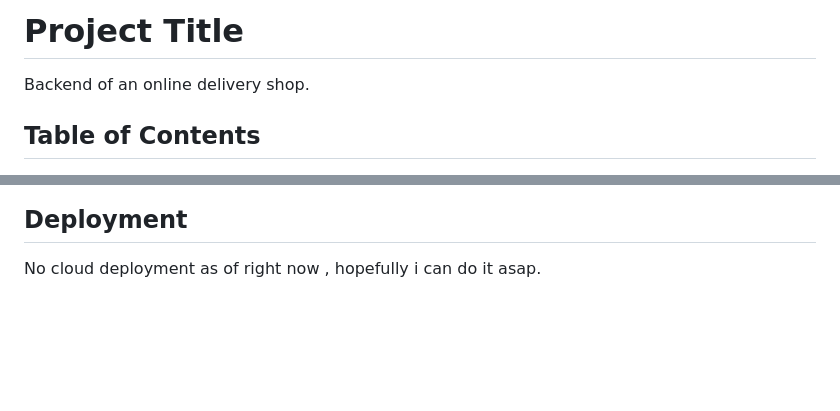
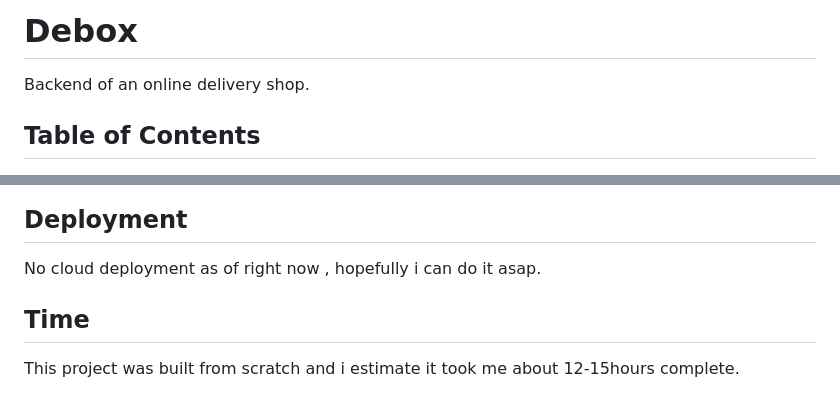
Before and after one commit to Farg245/Debox, a Markdown page: README.md, 2 parts joined by grey strips. Rendered like a GitHub page; blank space fills up the shorter version.

Commit message:
more readme

```diff
--- a/README.md
+++ b/README.md
@@ -1,4 +1,4 @@
-# Project Title
+# Debox
 
 Backend of an online delivery shop.
 
@@ -82,3 +82,6 @@ Again all these can be tested from postman and the link i posted.
 ## Deployment
 
 No cloud deployment as of right now , hopefully i can do it asap.
+
+## Time
+This project was built from scratch and i estimate it took me about 12-15hours complete.
```
